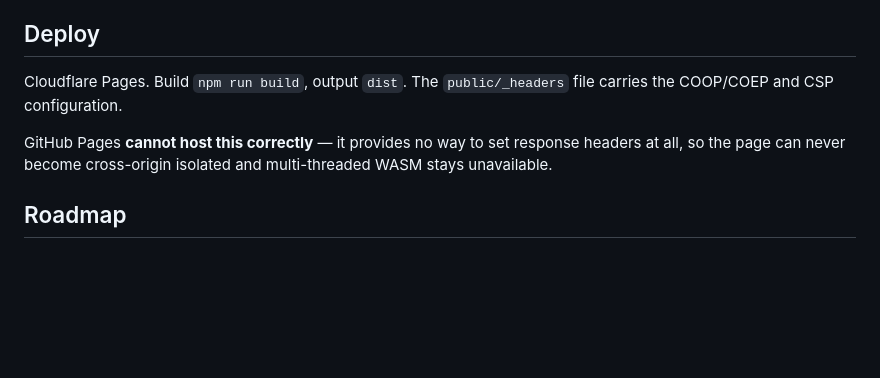
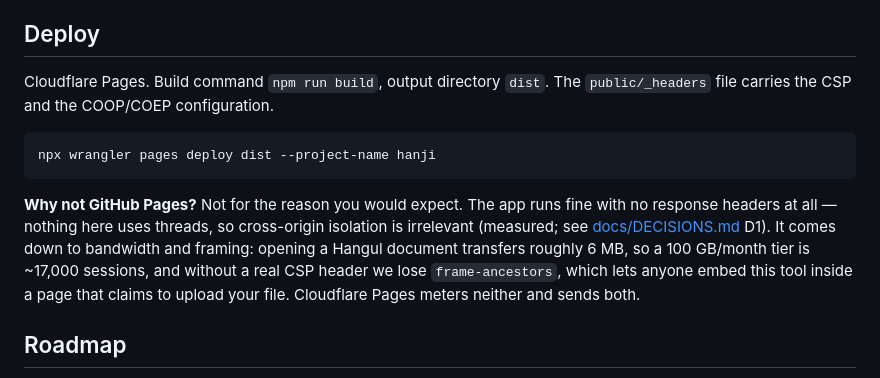
Before and after one commit to sylvanus4/hanji, a Markdown page: README.md, the part around the change. Rendered like a GitHub page; blank space fills up the shorter version.

````diff
--- a/README.md
+++ b/README.md
@@ -79,11 +79,19 @@ surface locally instead of after deploy.
 
 ## Deploy
 
-Cloudflare Pages. Build `npm run build`, output `dist`. The `public/_headers` file carries the
-COOP/COEP and CSP configuration.
+Cloudflare Pages. Build command `npm run build`, output directory `dist`. The `public/_headers`
+file carries the CSP and the COOP/COEP configuration.
 
-GitHub Pages **cannot host this correctly** — it provides no way to set response headers at all,
-so the page can never become cross-origin isolated and multi-threaded WASM stays unavailable.
+```bash
+npx wrangler pages deploy dist --project-name hanji
+```
+
+**Why not GitHub Pages?** Not for the reason you would expect. The app runs fine with no response
+headers at all — nothing here uses threads, so cross-origin isolation is irrelevant (measured; see
+[docs/DECISIONS.md](docs/DECISIONS.md) D1). It comes down to bandwidth and framing: opening a
+Hangul document transfers roughly 6 MB, so a 100 GB/month tier is ~17,000 sessions, and without a
+real CSP header we lose `frame-ancestors`, which lets anyone embed this tool inside a page that
+claims to upload your file. Cloudflare Pages meters neither and sends both.
 
 ## Roadmap
 
````
Also changed, not shown: docs/DECISIONS.md (+36 -12 lines).
